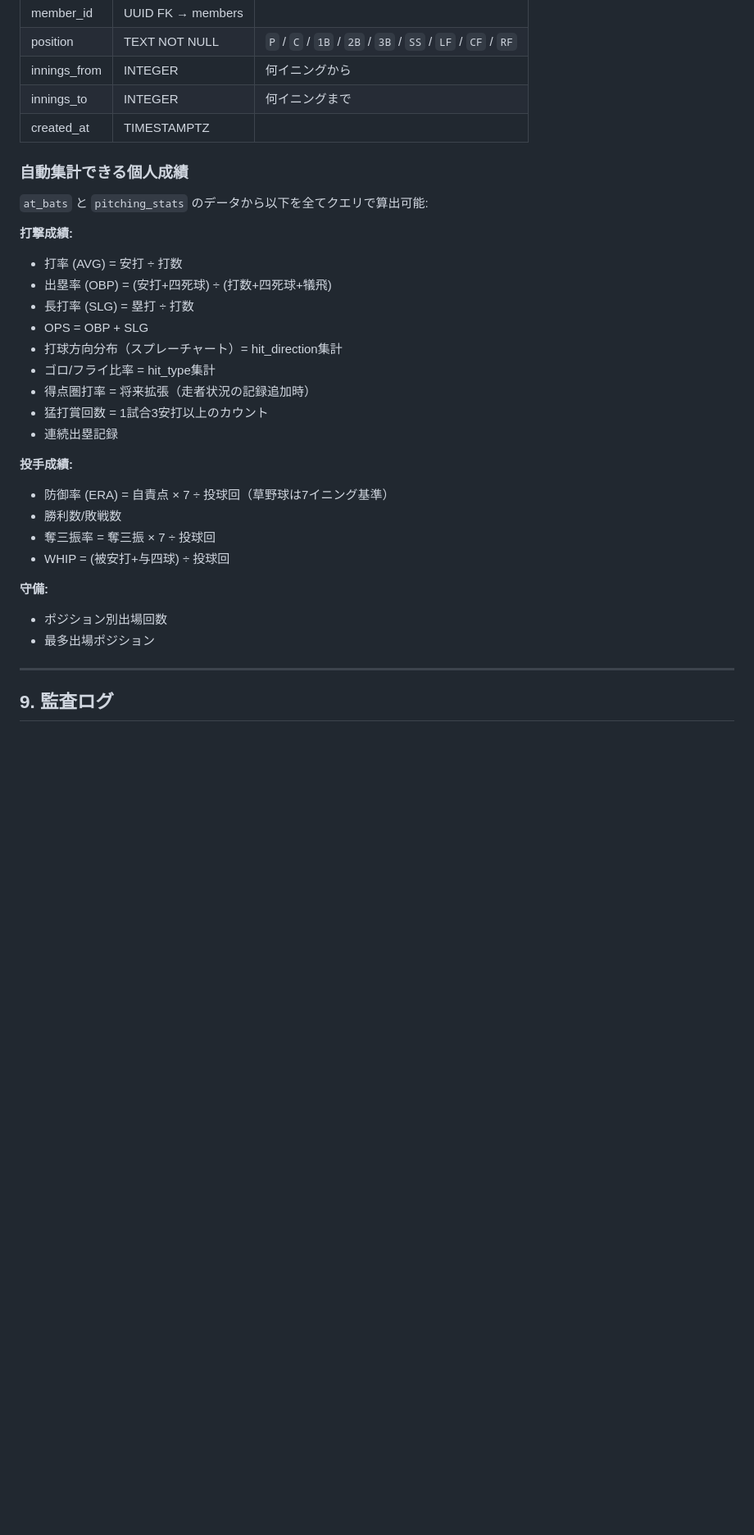
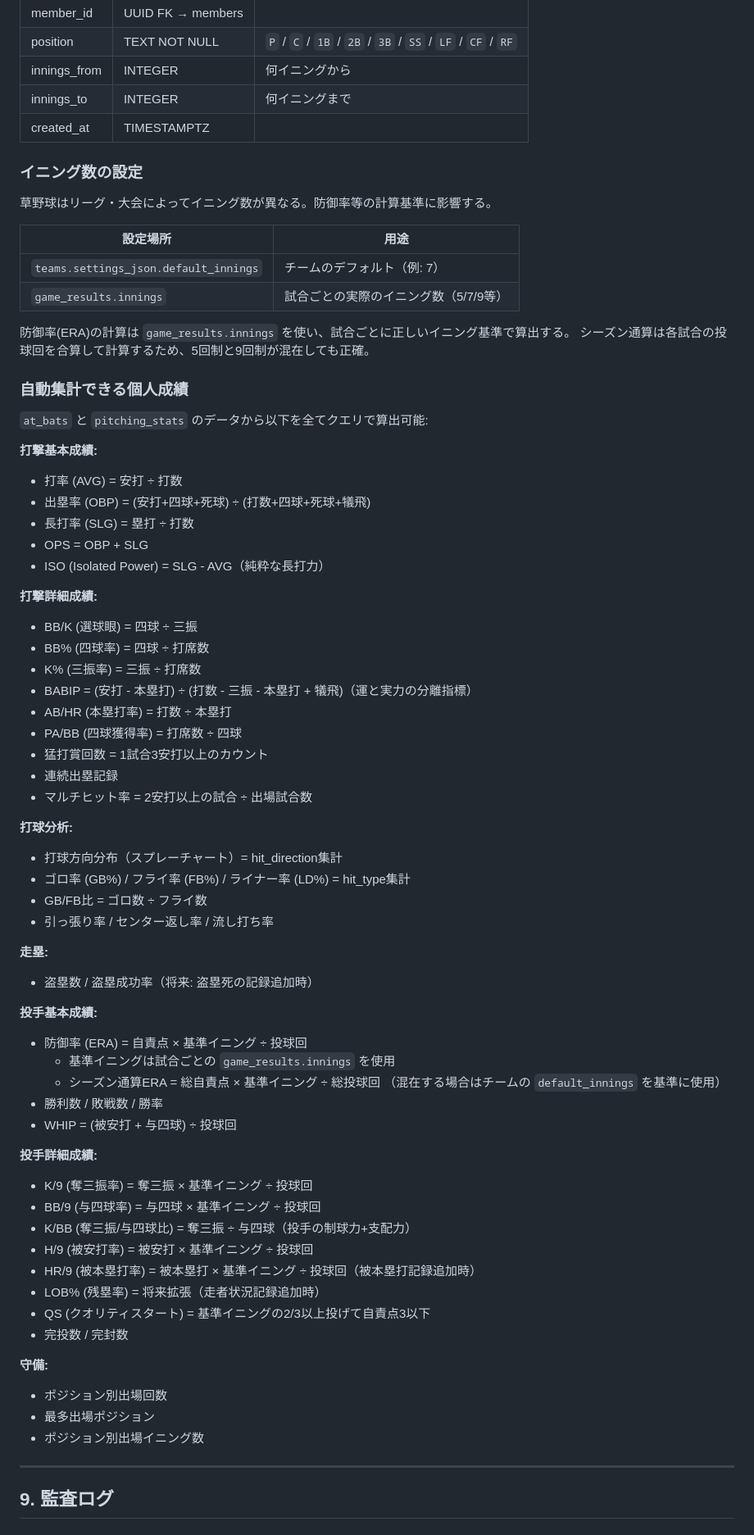
Before and after one commit to susumutomita/baseball-leagure-manager, a Markdown page: docs/data-model.md, the part around one of its changes. Shown at 82% size. Rendered like a GitHub page; blank space fills up the shorter version.

Commit message:
docs: 個人成績の詳細指標を拡充
打撃: OPS, ISO, BB/K, BB%, K%, BABIP, GB/FB比, 引っ張り/流し打ち率等
投手: K/9, BB/9, K/BB, H/9, HR/9, QS, 完投/完封, 被本塁打カラム追加
防御率: 試合ごとのイニング数(5/7/9)に対応。リーグ混在でも正確に計算。

Co-Authored-By: Claude Opus 4.6 <noreply@anthropic.com>

```diff
--- a/docs/data-model.md
+++ b/docs/data-model.md
@@ -501,30 +502,71 @@ Yチームが4/12をACCEPT → status = BOOKED, game_id設定
 | innings_to | INTEGER | 何イニングまで |
 | created_at | TIMESTAMPTZ | |
 
+### イニング数の設定
+
+草野球はリーグ・大会によってイニング数が異なる。防御率等の計算基準に影響する。
+
+| 設定場所 | 用途 |
+|---------|------|
+| `teams.settings_json.default_innings` | チームのデフォルト（例: 7） |
+| `game_results.innings` | 試合ごとの実際のイニング数（5/7/9等） |
+
+防御率(ERA)の計算は `game_results.innings` を使い、試合ごとに正しいイニング基準で算出する。
+シーズン通算は各試合の投球回を合算して計算するため、5回制と9回制が混在しても正確。
+
 ### 自動集計できる個人成績
 
 `at_bats` と `pitching_stats` のデータから以下を全てクエリで算出可能:
 
-**打撃成績:**
+**打撃基本成績:**
 - 打率 (AVG) = 安打 ÷ 打数
-- 出塁率 (OBP) = (安打+四死球) ÷ (打数+四死球+犠飛)
+- 出塁率 (OBP) = (安打+四球+死球) ÷ (打数+四球+死球+犠飛)
 - 長打率 (SLG) = 塁打 ÷ 打数
 - OPS = OBP + SLG
-- 打球方向分布（スプレーチャート）= hit_direction集計
-- ゴロ/フライ比率 = hit_type集計
-- 得点圏打率 = 将来拡張（走者状況の記録追加時）
+- ISO (Isolated Power) = SLG - AVG（純粋な長打力）
+
+**打撃詳細成績:**
+- BB/K (選球眼) = 四球 ÷ 三振
+- BB% (四球率) = 四球 ÷ 打席数
+- K% (三振率) = 三振 ÷ 打席数
+- BABIP = (安打 - 本塁打) ÷ (打数 - 三振 - 本塁打 + 犠飛)（運と実力の分離指標）
+- AB/HR (本塁打率) = 打数 ÷ 本塁打
+- PA/BB (四球獲得率) = 打席数 ÷ 四球
 - 猛打賞回数 = 1試合3安打以上のカウント
 - 連続出塁記録
+- マルチヒット率 = 2安打以上の試合 ÷ 出場試合数
 
-**投手成績:**
-- 防御率 (ERA) = 自責点 × 7 ÷ 投球回（草野球は7イニング基準）
-- 勝利数/敗戦数
-- 奪三振率 = 奪三振 × 7 ÷ 投球回
-- WHIP = (被安打+与四球) ÷ 投球回
+**打球分析:**
+- 打球方向分布（スプレーチャート）= hit_direction集計
+- ゴロ率 (GB%) / フライ率 (FB%) / ライナー率 (LD%) = hit_type集計
+- GB/FB比 = ゴロ数 ÷ フライ数
+- 引っ張り率 / センター返し率 / 流し打ち率
+
+**走塁:**
+- 盗塁数 / 盗塁成功率（将来: 盗塁死の記録追加時）
+
+**投手基本成績:**
+- 防御率 (ERA) = 自責点 × 基準イニング ÷ 投球回
+  - 基準イニングは試合ごとの `game_results.innings` を使用
+  - シーズン通算ERA = 総自責点 × 基準イニング ÷ 総投球回
+    （混在する場合はチームの `default_innings` を基準に使用）
+- 勝利数 / 敗戦数 / 勝率
+- WHIP = (被安打 + 与四球) ÷ 投球回
+
+**投手詳細成績:**
+- K/9 (奪三振率) = 奪三振 × 基準イニング ÷ 投球回
+- BB/9 (与四球率) = 与四球 × 基準イニング ÷ 投球回
+- K/BB (奪三振/与四球比) = 奪三振 ÷ 与四球（投手の制球力+支配力）
+- H/9 (被安打率) = 被安打 × 基準イニング ÷ 投球回
+- HR/9 (被本塁打率) = 被本塁打 × 基準イニング ÷ 投球回（被本塁打記録追加時）
+- LOB% (残塁率) = 将来拡張（走者状況記録追加時）
+- QS (クオリティスタート) = 基準イニングの2/3以上投げて自責点3以下
+- 完投数 / 完封数
 
 **守備:**
 - ポジション別出場回数
 - 最多出場ポジション
+- ポジション別出場イニング数
 
 ---
 
```
Also changed, not shown: other parts of docs/data-model.md (+1 -0 lines).
